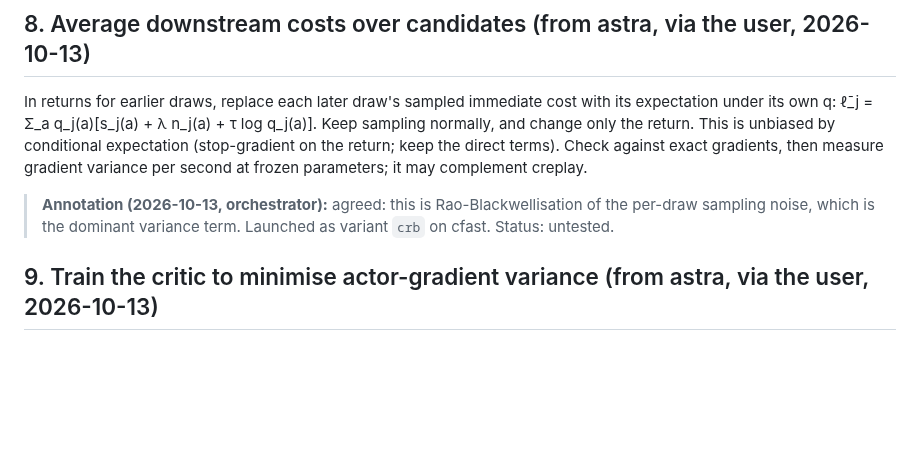
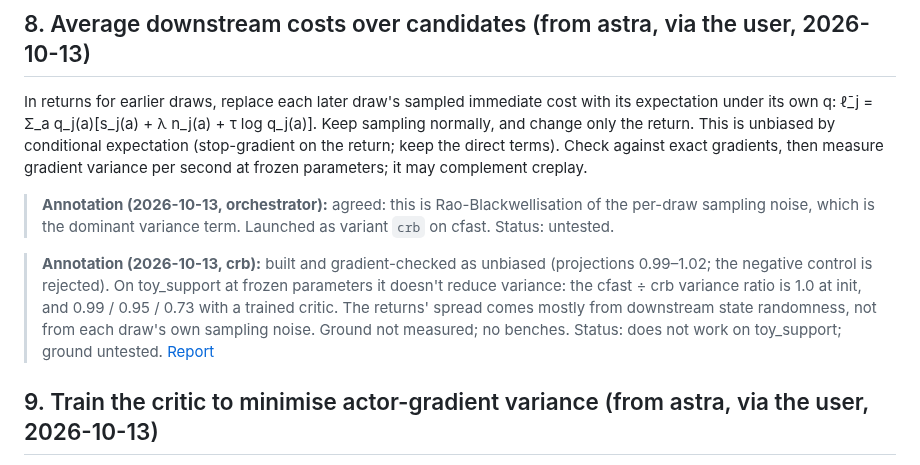
Before and after one commit to amdson/Hierwave, a Markdown page: reportables/ideas.md, the part around the change. GitHub-like rendering; blank space fills up the shorter version.

Commit message:
crb stopped early (Rao-Blackwellised returns: unbiased, no variance reduction on toy_support); ideas #8 annotated
Co-Authored-By: Claude Opus 5.5 <noreply@anthropic.com>

```diff
--- a/reportables/ideas.md
+++ b/reportables/ideas.md
@@ -73,6 +73,8 @@ In returns for earlier draws, replace each later draw's sampled immediate cost w
 
 > **Annotation (2026-10-13, orchestrator):** agreed: this is Rao-Blackwellisation of the per-draw sampling noise, which is the dominant variance term. Launched as variant `crb` on cfast. Status: untested.
 
+> **Annotation (2026-10-13, crb):** built and gradient-checked as unbiased (projections 0.99–1.02; the negative control is rejected). On toy_support at frozen parameters it doesn't reduce variance: the cfast ÷ crb variance ratio is 1.0 at init, and 0.99 / 0.95 / 0.73 with a trained critic. The returns' spread comes mostly from downstream state randomness, not from each draw's own sampling noise. Ground not measured; no benches. Status: does not work on toy_support; ground untested. [Report](2026-10-13_crb/report.md)
+
 ## 9. Train the critic to minimise actor-gradient variance (from astra, via the user, 2026-10-13)
 Instead of return-prediction MSE, fit the critic to minimise the second moment of the corrected actor-gradient estimate. Its mean doesn't depend on the critic, so this minimises variance. Start on the enumerable problem, using separate or previous batches; the acceptance criterion is lower measured gradient variance, not critic MSE.
 
```
Also changed, not shown: reportables/2026-10-13_crb/report.md (added, +61 -0 lines).
